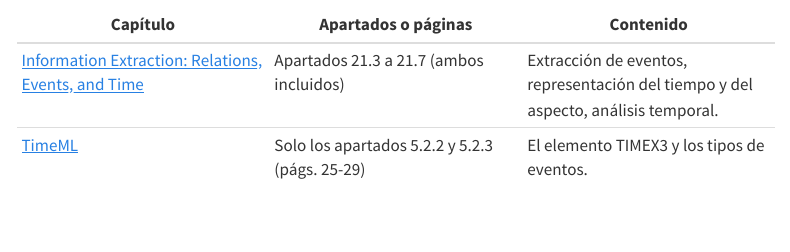
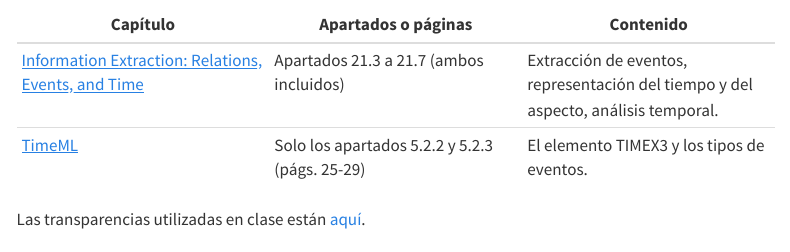
Before and after one commit to jaspock/plni-2627, a Quarto document (docs/events.qmd): the page in a window 1100 px wide, from 490 px down. Rendered offline with R 4.5, knitr and Pandoc in place of Quarto, with nearby package versions; menus at the side of the page are left out.

Commit message:
Update events.qmd

```diff
--- a/docs/events.qmd
+++ b/docs/events.qmd
@@ -19,7 +19,7 @@ Recuerda que esta asignatura sigue una metodología de clase invertida, por lo q
 
 :::
 
-<!-- Las transparencias utilizadas en clase están [aquí](assets/pdfs/srl.pdf). -->
+Las transparencias utilizadas en clase están [aquí](assets/pdfs/T10b_events.pdf).
 
 ## Actividades previas a la sesión del {{< var fechas.teoria.s12 >}}
 
```
